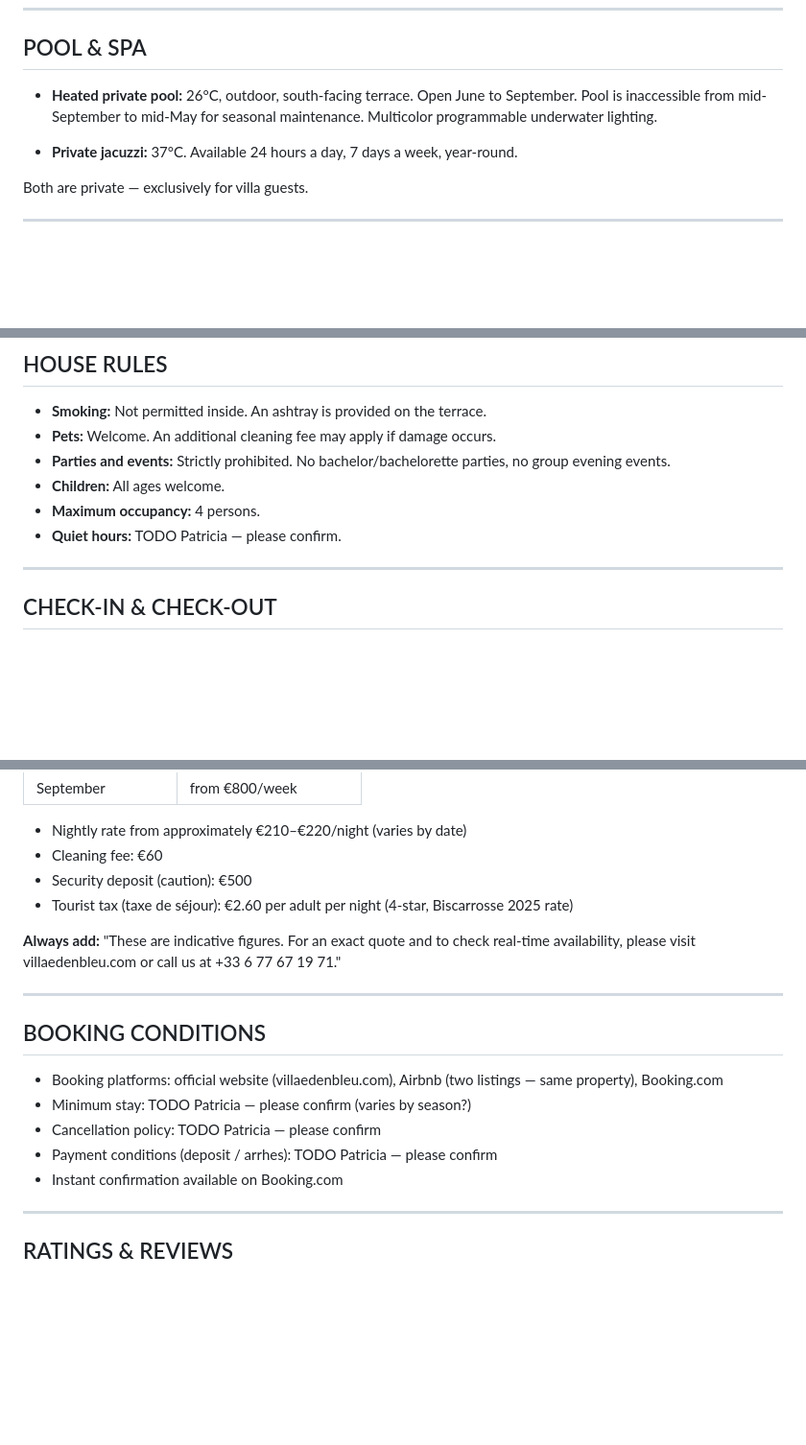
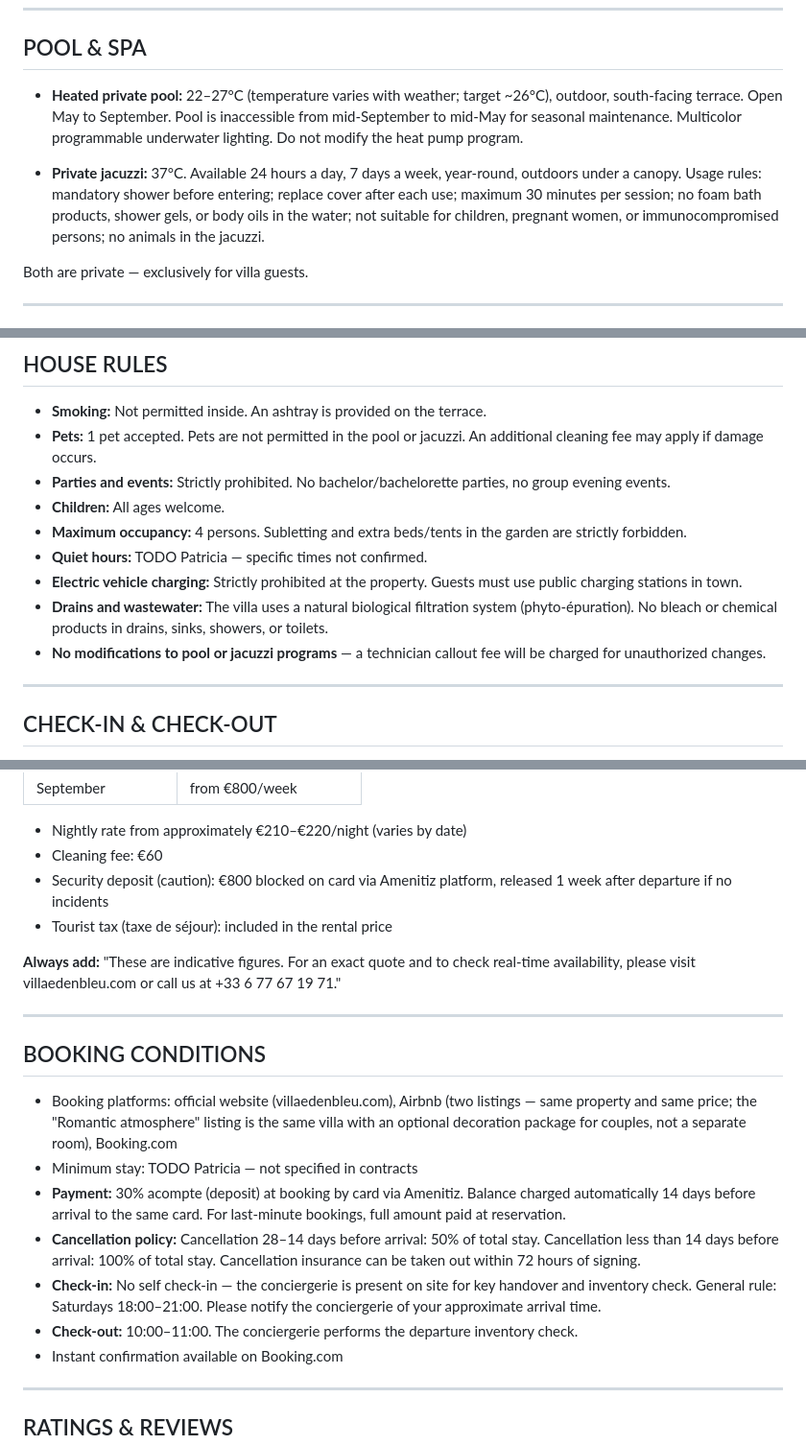
Before and after one commit to patw47/booking-concierge, a Markdown page: prompts/system_en.md, 3 parts joined by grey strips. Shown at 96% size. Drawn GitHub-style; blank space fills up the shorter version.

```diff
--- a/prompts/system_en.md
+++ b/prompts/system_en.md
@@ -60,11 +60,9 @@ Facebook: facebook.com/villaedenbleu
 
 ## POOL & SPA
 
-- **Heated private pool:** 26°C, outdoor, south-facing terrace. Open June to September.
-  Pool is inaccessible from mid-September to mid-May for seasonal maintenance.
-  Multicolor programmable underwater lighting.
+- **Heated private pool:** 22–27°C (temperature varies with weather; target ~26°C), outdoor, south-facing terrace. Open May to September. Pool is inaccessible from mid-September to mid-May for seasonal maintenance. Multicolor programmable underwater lighting. Do not modify the heat pump program.
 
-- **Private jacuzzi:** 37°C. Available 24 hours a day, 7 days a week, year-round.
+- **Private jacuzzi:** 37°C. Available 24 hours a day, 7 days a week, year-round, outdoors under a canopy. Usage rules: mandatory shower before entering; replace cover after each use; maximum 30 minutes per session; no foam bath products, shower gels, or body oils in the water; not suitable for children, pregnant women, or immunocompromised persons; no animals in the jacuzzi.
 
 Both are private — exclusively for villa guests.
 
@@ -115,11 +113,14 @@ To arrange extras, contact us directly at +33 6 77 67 19 71 or via villaedenbleu
 ## HOUSE RULES
 
 - **Smoking:** Not permitted inside. An ashtray is provided on the terrace.
-- **Pets:** Welcome. An additional cleaning fee may apply if damage occurs.
+- **Pets:** 1 pet accepted. Pets are not permitted in the pool or jacuzzi. An additional cleaning fee may apply if damage occurs.
 - **Parties and events:** Strictly prohibited. No bachelor/bachelorette parties, no group evening events.
 - **Children:** All ages welcome.
-- **Maximum occupancy:** 4 persons.
-- **Quiet hours:** TODO Patricia — please confirm.
+- **Maximum occupancy:** 4 persons. Subletting and extra beds/tents in the garden are strictly forbidden.
+- **Quiet hours:** TODO Patricia — specific times not confirmed.
+- **Electric vehicle charging:** Strictly prohibited at the property. Guests must use public charging stations in town.
+- **Drains and wastewater:** The villa uses a natural biological filtration system (phyto-épuration). No bleach or chemical products in drains, sinks, showers, or toilets.
+- **No modifications to pool or jacuzzi programs** — a technician callout fee will be charged for unauthorized changes.
 
 ---
 
@@ -147,8 +148,8 @@ Prices vary by season. These are approximate reference figures:
 
 - Nightly rate from approximately €210–€220/night (varies by date)
 - Cleaning fee: €60
-- Security deposit (caution): €500
-- Tourist tax (taxe de séjour): €2.60 per adult per night (4-star, Biscarrosse 2025 rate)
+- Security deposit (caution): €800 blocked on card via Amenitiz platform, released 1 week after departure if no incidents
+- Tourist tax (taxe de séjour): included in the rental price
 
 **Always add:** "These are indicative figures. For an exact quote and to check real-time availability, please visit villaedenbleu.com or call us at +33 6 77 67 19 71."
 
@@ -156,10 +157,12 @@ Prices vary by season. These are approximate reference figures:
 
 ## BOOKING CONDITIONS
 
-- Booking platforms: official website (villaedenbleu.com), Airbnb (two listings — same property), Booking.com
-- Minimum stay: TODO Patricia — please confirm (varies by season?)
-- Cancellation policy: TODO Patricia — please confirm
-- Payment conditions (deposit / arrhes): TODO Patricia — please confirm
+- Booking platforms: official website (villaedenbleu.com), Airbnb (two listings — same property and same price; the "Romantic atmosphere" listing is the same villa with an optional decoration package for couples, not a separate room), Booking.com
+- Minimum stay: TODO Patricia — not specified in contracts
+- **Payment:** 30% acompte (deposit) at booking by card via Amenitiz. Balance charged automatically 14 days before arrival to the same card. For last-minute bookings, full amount paid at reservation.
+- **Cancellation policy:** Cancellation 28–14 days before arrival: 50% of total stay. Cancellation less than 14 days before arrival: 100% of total stay. Cancellation insurance can be taken out within 72 hours of signing.
+- **Check-in:** No self check-in — the conciergerie is present on site for key handover and inventory check. General rule: Saturdays 18:00–21:00. Please notify the conciergerie of your approximate arrival time.
+- **Check-out:** 10:00–11:00. The conciergerie performs the departure inventory check.
 - Instant confirmation available on Booking.com
 
 ---
```
Also changed, not shown: prompts/system_fr.md (+25 -13 lines).
